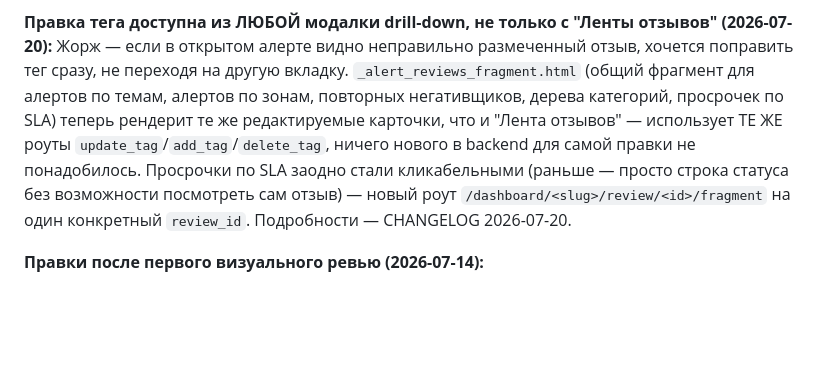
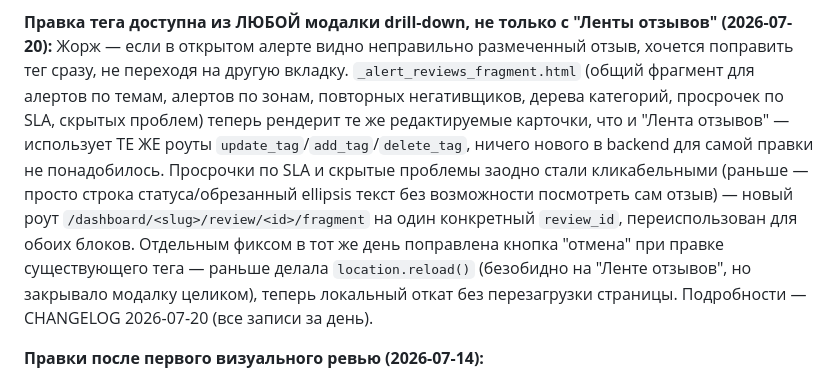
Before and after one commit to GerogeousGT/review-monitor, a Markdown page: PLAN.md, the part around the change. GitHub-like rendering; blank space fills up the shorter version.

Commit message:
Докрутить README/PLAN: "Скрытые проблемы" тоже кликабельны, фикс "отмены"
Документация отстала на 2 коммита — README не упоминал, что "Скрытые
проблемы" стали кликабельными, PLAN.md не перечислял этот блок среди
поверхностей с редактированием тега и не упоминал фикс кнопки "отмена".

Co-Authored-By: Claude Sonnet 5 <noreply@anthropic.com>

```diff
--- a/PLAN.md
+++ b/PLAN.md
@@ -571,13 +571,18 @@ approval-флоу. Плюс кнопка "Пересчитать алерты с
 отзывов" (2026-07-20):** Жорж — если в открытом алерте видно неправильно
 размеченный отзыв, хочется поправить тег сразу, не переходя на другую
 вкладку. `_alert_reviews_fragment.html` (общий фрагмент для алертов по темам,
-алертов по зонам, повторных негативщиков, дерева категорий, просрочек по SLA)
-теперь рендерит те же редактируемые карточки, что и "Лента отзывов" —
-использует ТЕ ЖЕ роуты `update_tag`/`add_tag`/`delete_tag`, ничего нового в
-backend для самой правки не понадобилось. Просрочки по SLA заодно стали
-кликабельными (раньше — просто строка статуса без возможности посмотреть сам
-отзыв) — новый роут `/dashboard/<slug>/review/<id>/fragment` на один
-конкретный `review_id`. Подробности — CHANGELOG 2026-07-20.
+алертов по зонам, повторных негативщиков, дерева категорий, просрочек по SLA,
+скрытых проблем) теперь рендерит те же редактируемые карточки, что и "Лента
+отзывов" — использует ТЕ ЖЕ роуты `update_tag`/`add_tag`/`delete_tag`, ничего
+нового в backend для самой правки не понадобилось. Просрочки по SLA и
+скрытые проблемы заодно стали кликабельными (раньше — просто строка
+статуса/обрезанный ellipsis текст без возможности посмотреть сам отзыв) —
+новый роут `/dashboard/<slug>/review/<id>/fragment` на один конкретный
+`review_id`, переиспользован для обоих блоков. Отдельным фиксом в тот же день
+поправлена кнопка "отмена" при правке существующего тега — раньше делала
+`location.reload()` (безобидно на "Ленте отзывов", но закрывало модалку
+целиком), теперь локальный откат без перезагрузки страницы. Подробности —
+CHANGELOG 2026-07-20 (все записи за день).
 
 **Правки после первого визуального ревью (2026-07-14):**
 - Карточки сводки сверху не кликабельны (клик просто скроллил к тому же контенту ниже —
```
Also changed, not shown: README.md (+1 -1 lines).
